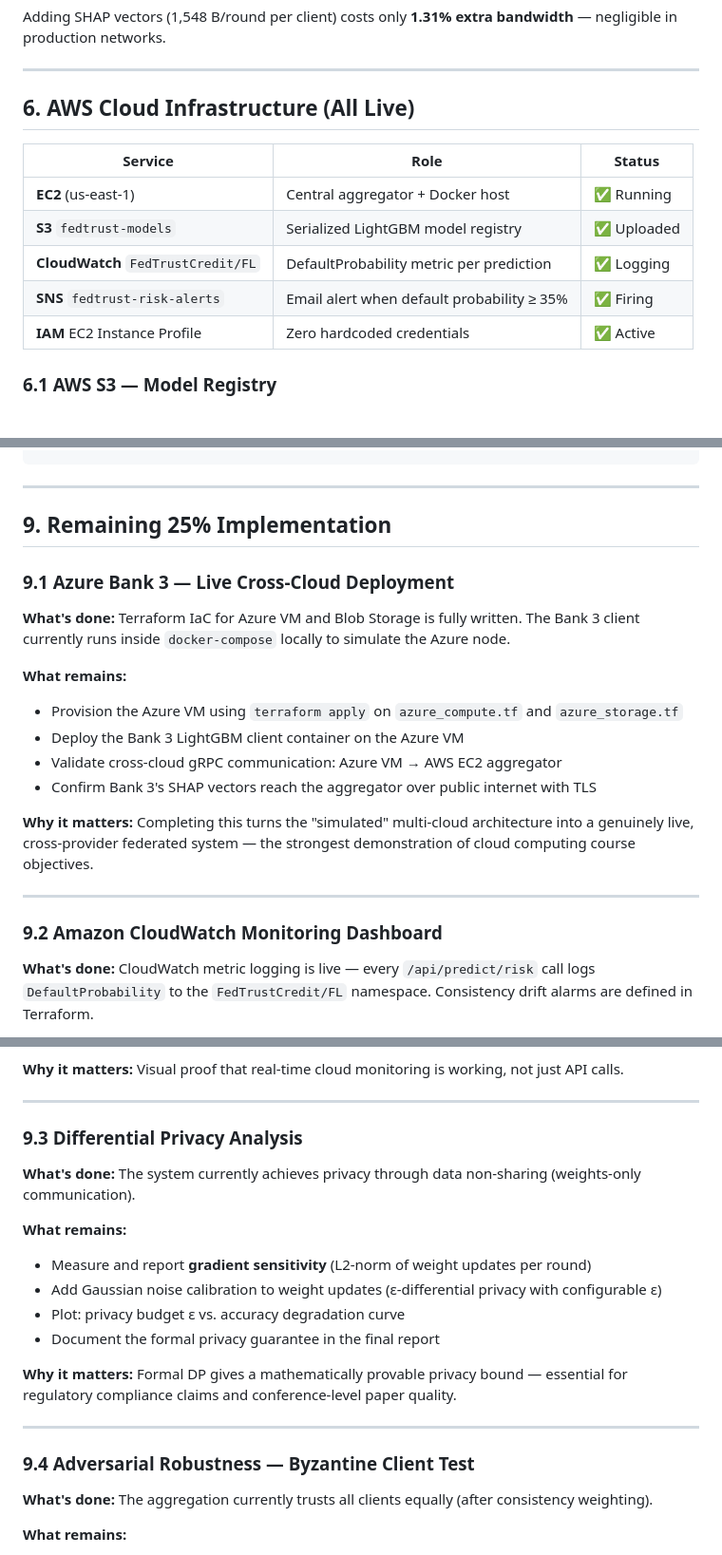
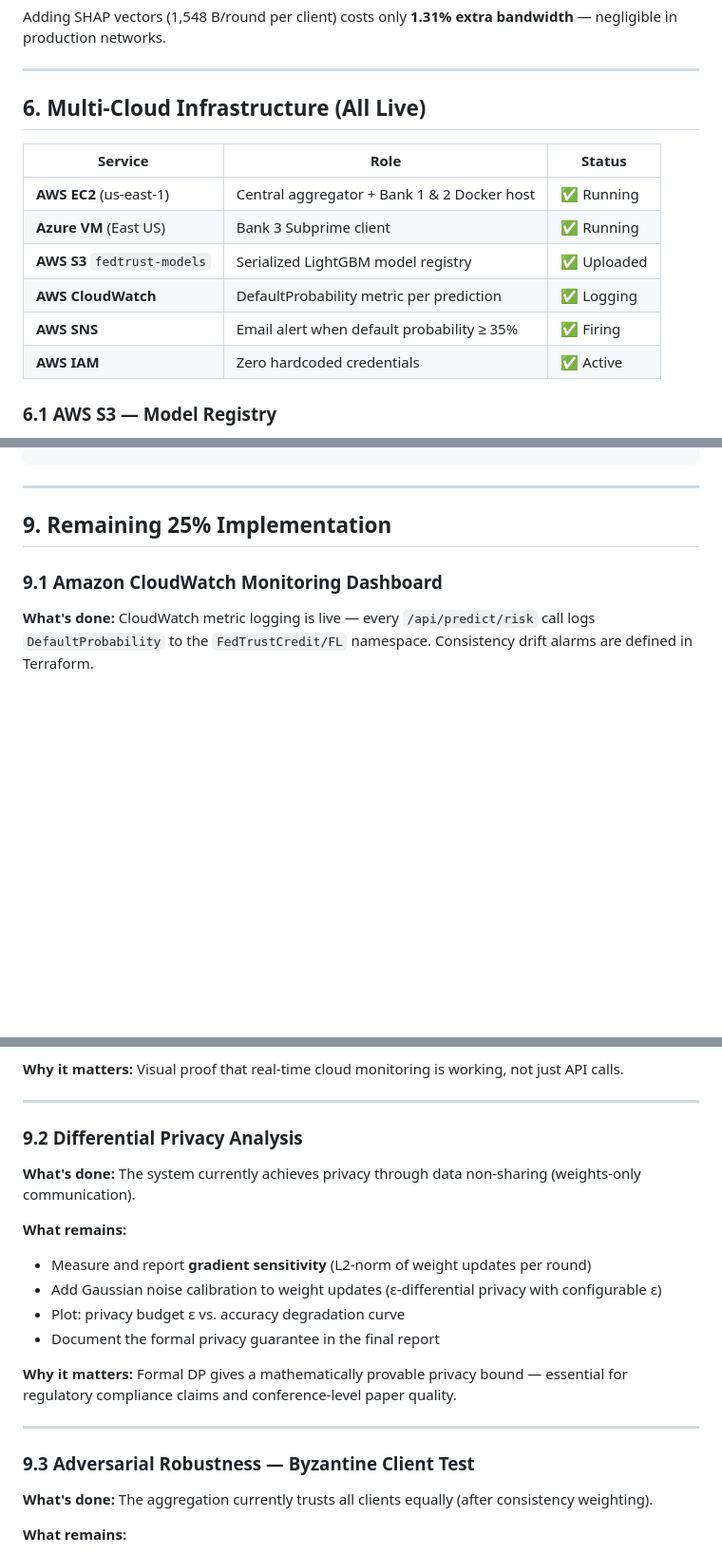
Before and after one commit to Prasannaa-V/fedtrust-credit, a Markdown page: docs/midterm_review_75pct.md, 3 parts joined by grey strips. Shown at 95% size. Drawn GitHub-style; blank space fills up the shorter version.

Commit message:
docs: mark Azure VM deployment as completed

```diff
--- a/docs/midterm_review_75pct.md
+++ b/docs/midterm_review_75pct.md
@@ -125,15 +125,16 @@ Adding SHAP vectors (1,548 B/round per client) costs only **1.31% extra bandwidt
 
 ---
 
-## 6. AWS Cloud Infrastructure (All Live)
+## 6. Multi-Cloud Infrastructure (All Live)
 
 | Service | Role | Status |
 |---|---|---|
-| **EC2** (us-east-1) | Central aggregator + Docker host | ✅ Running |
-| **S3** `fedtrust-models` | Serialized LightGBM model registry | ✅ Uploaded |
-| **CloudWatch** `FedTrustCredit/FL` | DefaultProbability metric per prediction | ✅ Logging |
-| **SNS** `fedtrust-risk-alerts` | Email alert when default probability ≥ 35% | ✅ Firing |
-| **IAM** EC2 Instance Profile | Zero hardcoded credentials | ✅ Active |
+| **AWS EC2** (us-east-1) | Central aggregator + Bank 1 & 2 Docker host | ✅ Running |
+| **Azure VM** (East US) | Bank 3 Subprime client | ✅ Running |
+| **AWS S3** `fedtrust-models` | Serialized LightGBM model registry | ✅ Uploaded |
+| **AWS CloudWatch** | DefaultProbability metric per prediction | ✅ Logging |
+| **AWS SNS** | Email alert when default probability ≥ 35% | ✅ Firing |
+| **AWS IAM** | Zero hardcoded credentials | ✅ Active |
 
 ### 6.1 AWS S3 — Model Registry
 
@@ -252,21 +253,9 @@ tests/test_service_api.py ........        [100%]
 
 ## 9. Remaining 25% Implementation
 
-### 9.1 Azure Bank 3 — Live Cross-Cloud Deployment
 
-**What's done:** Terraform IaC for Azure VM and Blob Storage is fully written. The Bank 3 client currently runs inside `docker-compose` locally to simulate the Azure node.
 
-**What remains:**
-- Provision the Azure VM using `terraform apply` on `azure_compute.tf` and `azure_storage.tf`
-- Deploy the Bank 3 LightGBM client container on the Azure VM
-- Validate cross-cloud gRPC communication: Azure VM → AWS EC2 aggregator
-- Confirm Bank 3's SHAP vectors reach the aggregator over public internet with TLS
-
-**Why it matters:** Completing this turns the "simulated" multi-cloud architecture into a genuinely live, cross-provider federated system — the strongest demonstration of cloud computing course objectives.
-
----
-
-### 9.2 Amazon CloudWatch Monitoring Dashboard
+### 9.1 Amazon CloudWatch Monitoring Dashboard
 
 **What's done:** CloudWatch metric logging is live — every `/api/predict/risk` call logs `DefaultProbability` to the `FedTrustCredit/FL` namespace. Consistency drift alarms are defined in Terraform.
 
@@ -282,7 +271,7 @@ tests/test_service_api.py ........        [100%]
 
 ---
 
-### 9.3 Differential Privacy Analysis
+### 9.2 Differential Privacy Analysis
 
 **What's done:** The system currently achieves privacy through data non-sharing (weights-only communication).
 
@@ -296,7 +285,7 @@ tests/test_service_api.py ........        [100%]
 
 ---
 
-### 9.4 Adversarial Robustness — Byzantine Client Test
+### 9.3 Adversarial Robustness — Byzantine Client Test
 
 **What's done:** The aggregation currently trusts all clients equally (after consistency weighting).
 
```
Also changed, not shown: other parts of docs/midterm_review_75pct.md (+1 -2 lines).
